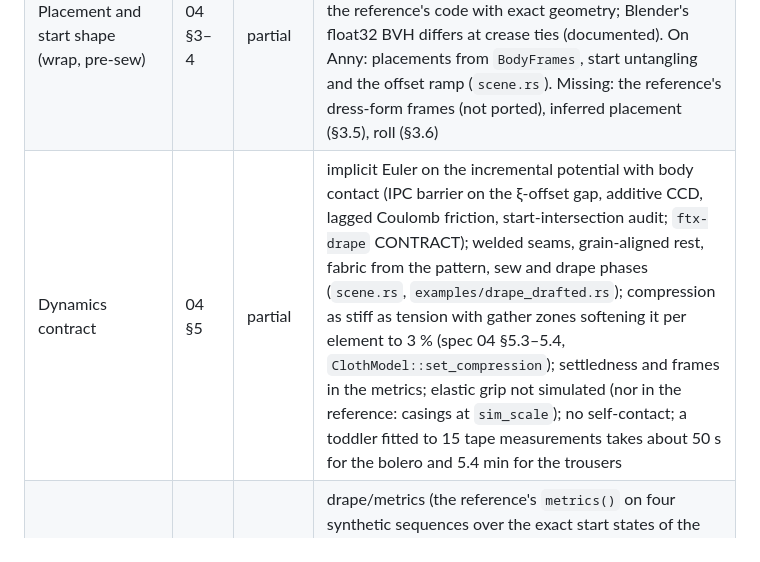
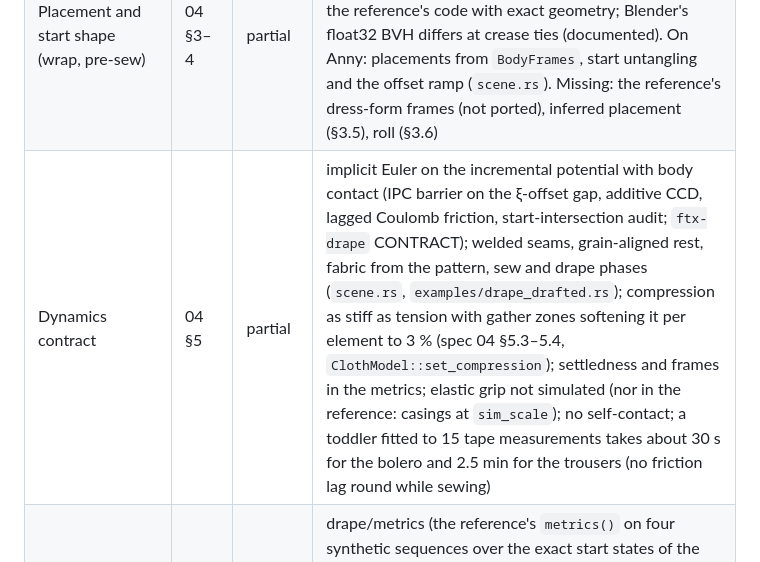
Before and after one commit to Dicklesworthstone/franken_textiles, a Markdown page: FEATURE_PARITY.md, the part around the change. GitHub-like rendering.

```diff
--- a/FEATURE_PARITY.md
+++ b/FEATURE_PARITY.md
@@ -67,7 +67,7 @@ from the reference by `tools/oracle/capture_pattern_geometry.py`; 98.8 % of 15,8
 |---|---|---|---|
 | Garment mesh (spacing, seam pairs, instance ranges) | 04 §2 | present | drape/garment_mesh (7 garments: bolero and trousers at 80/92/116 cm, bolero at 8 mm; structure exact, vertices 99.0 % bit-exact, worst 3.8e-15; all 42,003 triangles identical to Blender's CDT) |
 | Placement and start shape (wrap, pre-sew) | 04 §3–4 | partial | drape/start_state (92 cm bolero and trousers): wrap with the reference's recorded frames, gather weights, sewing groups exact; pre-sew and relaxation to 1e-12 m against the reference's code with exact geometry; Blender's float32 BVH differs at crease ties (documented). On Anny: placements from `BodyFrames`, start untangling and the offset ramp (`scene.rs`). Missing: the reference's dress-form frames (not ported), inferred placement (§3.5), roll (§3.6) |
-| Dynamics contract | 04 §5 | partial | implicit Euler on the incremental potential with body contact (IPC barrier on the ξ-offset gap, additive CCD, lagged Coulomb friction, start-intersection audit; `ftx-drape` CONTRACT); welded seams, grain-aligned rest, fabric from the pattern, sew and drape phases (`scene.rs`, `examples/drape_drafted.rs`); compression as stiff as tension with gather zones softening it per element to 3 % (spec 04 §5.3–5.4, `ClothModel::set_compression`); settledness and frames in the metrics; elastic grip not simulated (nor in the reference: casings at `sim_scale`); no self-contact; a toddler fitted to 15 tape measurements takes about 50 s for the bolero and 5.4 min for the trousers |
+| Dynamics contract | 04 §5 | partial | implicit Euler on the incremental potential with body contact (IPC barrier on the ξ-offset gap, additive CCD, lagged Coulomb friction, start-intersection audit; `ftx-drape` CONTRACT); welded seams, grain-aligned rest, fabric from the pattern, sew and drape phases (`scene.rs`, `examples/drape_drafted.rs`); compression as stiff as tension with gather zones softening it per element to 3 % (spec 04 §5.3–5.4, `ClothModel::set_compression`); settledness and frames in the metrics; elastic grip not simulated (nor in the reference: casings at `sim_scale`); no self-contact; a toddler fitted to 15 tape measurements takes about 30 s for the bolero and 2.5 min for the trousers (no friction lag round while sewing) |
 | Metrics and flags with the reference's text and gating split | 04 §6 | present | drape/metrics (the reference's `metrics()` on four synthetic sequences over the exact start states of the 92 cm bolero and trousers: settled, slipping with open seams and penetration, stretched rings, trousers with sliding cuffs; 443 numbers bit-exact, all 51 flag texts identical) in `crates/ftx-conformance/tests/metrics.rs`; `sim_report.json` from `examples/drape_drafted.rs` lacks the run metadata fields (§6.11) |
 | Qualification bands and tightness gating | 04 §7 | missing | |
 | Known-answer tests (plan §11.9) | 04 §8 | partial | KAT 2 (anisotropy, compression law), KAT 3 (Peirce cantilever vs exact elastica), KAT 9 (drape digest equal native/wasm) in `crates/ftx-drape/tests/kat.rs`; KAT 1 (barrier calculus vs AD and differences, unit test), KAT 4 (ring on a cylinder, 2πμT), KAT 5 (ring on a cone, tan α vs μ), KAT 6 (ease sweep), KAT 9 (contact digest equal native/wasm) in `tests/kat_contact.rs`; KAT 7 (elastic ladder), 8 (armpit wedge) and 10 (two-start spread) need elastics, seams, the garment scene and fitted bodies (FTX-09, FTX-13) |
```
Also changed, not shown: README.md (+2 -2 lines), crates/ftx-drape/CONTRACT.md (+6 -1 lines), docs/images/bolero-on-anny-92cm.jpg, docs/images/trousers-on-anny-92cm.jpg, 1 other file.
